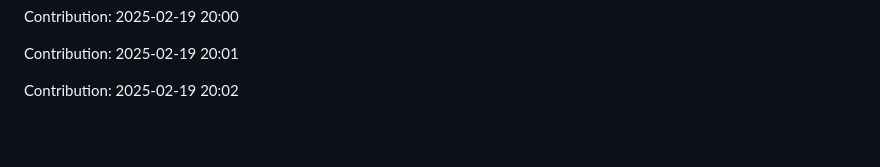
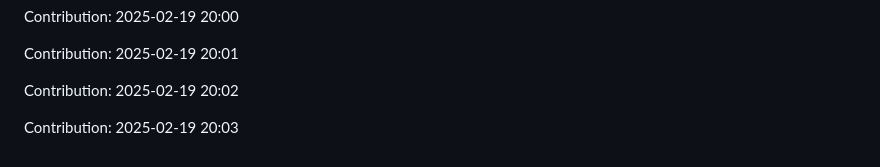
Before and after one commit to sidz111/gpt-notepad, a Markdown page: README.md, the part around the change. Drawn GitHub-style; blank space fills up the shorter version.

Commit message:
Contribution: 2025-02-19 20:03

```diff
--- a/README.md
+++ b/README.md
@@ -4035,3 +4035,5 @@ Contribution: 2025-02-19 20:00
 Contribution: 2025-02-19 20:01
 
 Contribution: 2025-02-19 20:02
+
+Contribution: 2025-02-19 20:03
```
